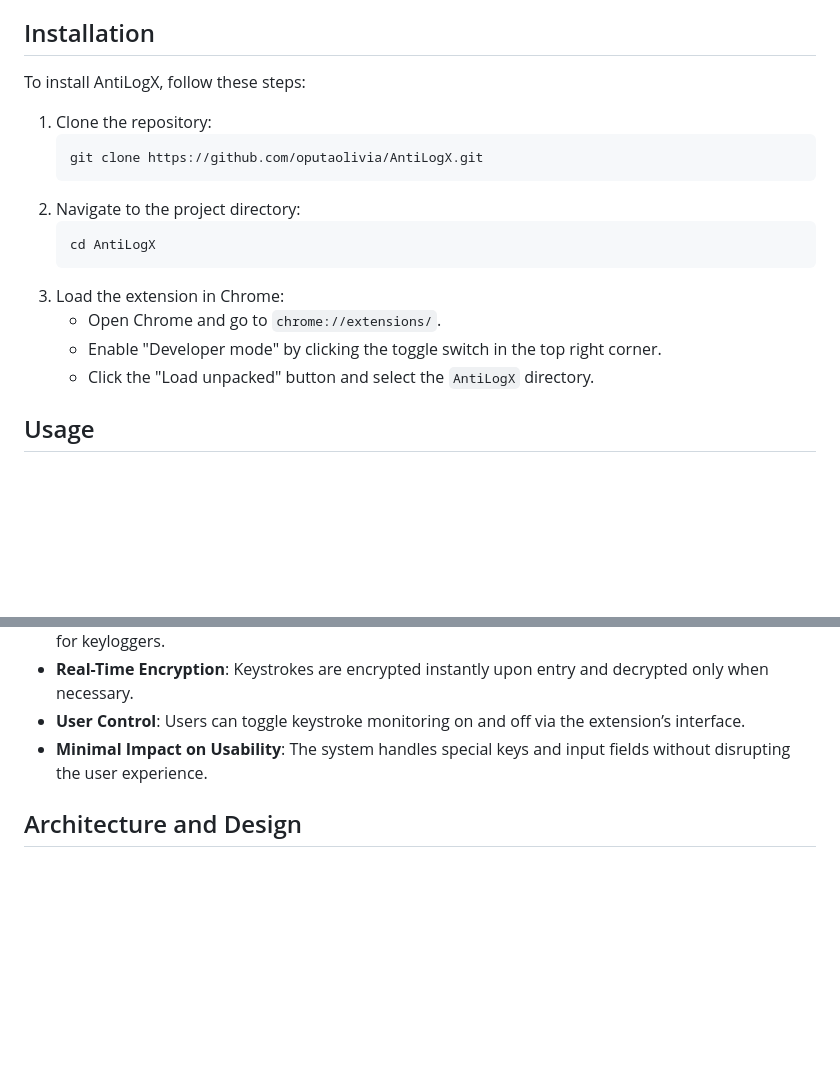
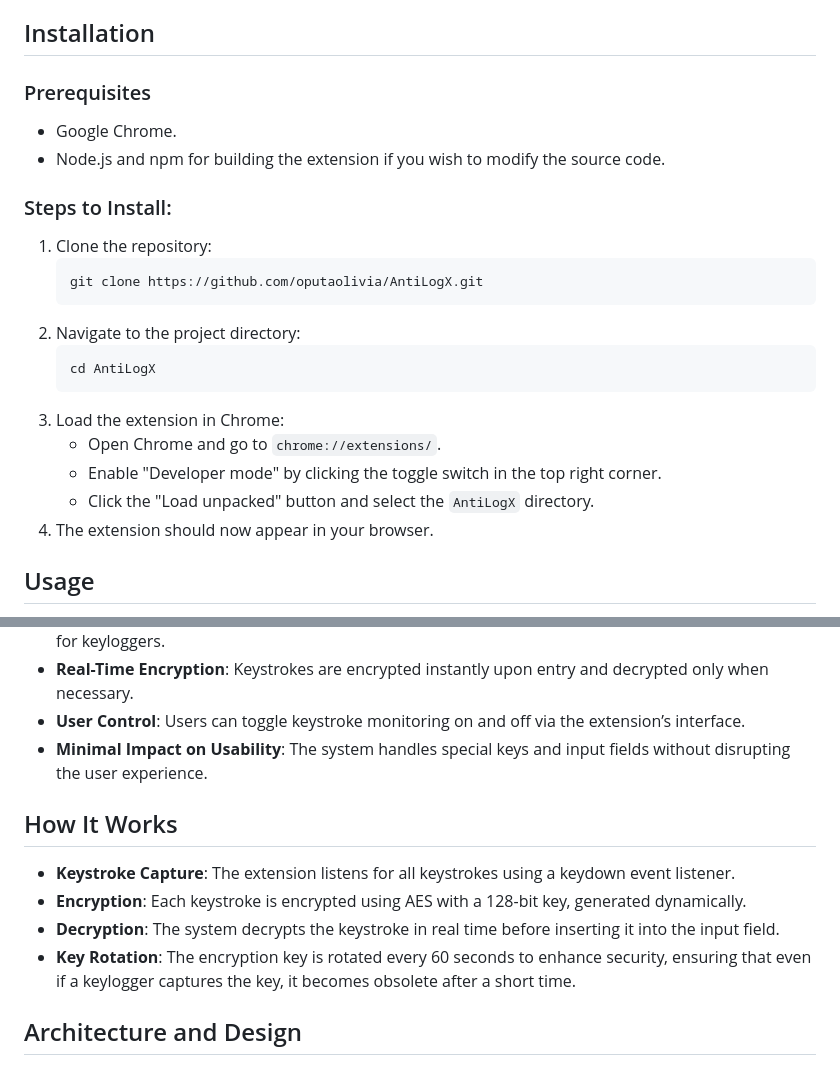
Before and after one commit to oputaolivia/AntiLogX, a Markdown page: README.md, 2 parts joined by grey strips. Rendered like a GitHub page; blank space fills up the shorter version.

Commit message:
How it works

````diff
--- a/README.md
+++ b/README.md
@@ -21,7 +21,11 @@ The extension works in the background, encrypting all typed inputs in web forms
 
 ## Installation
 
-To install AntiLogX, follow these steps:
+### Prerequisites
+- Google Chrome.
+- Node.js and npm for building the extension if you wish to modify the source code.
+
+### Steps to Install:
 
 1. Clone the repository:
     ```sh
@@ -35,6 +39,7 @@ To install AntiLogX, follow these steps:
     - Open Chrome and go to `chrome://extensions/`.
     - Enable "Developer mode" by clicking the toggle switch in the top right corner.
     - Click the "Load unpacked" button and select the `AntiLogX` directory.
+4. The extension should now appear in your browser.
 
 ## Usage
 
@@ -47,6 +52,12 @@ After installing the extension, it will automatically begin monitoring for keylo
 - **Real-Time Encryption**: Keystrokes are encrypted instantly upon entry and decrypted only when necessary.
 - **User Control**: Users can toggle keystroke monitoring on and off via the extension’s interface.
 - **Minimal Impact on Usability**: The system handles special keys and input fields without disrupting the user experience.
+
+## How It Works
+- **Keystroke Capture**: The extension listens for all keystrokes using a keydown event listener.
+- **Encryption**: Each keystroke is encrypted using AES with a 128-bit key, generated dynamically.
+- **Decryption**: The system decrypts the keystroke in real time before inserting it into the input field.
+- **Key Rotation**: The encryption key is rotated every 60 seconds to enhance security, ensuring that even if a keylogger captures the key, it becomes obsolete after a short time.
 
 ## Architecture and Design
 
````
